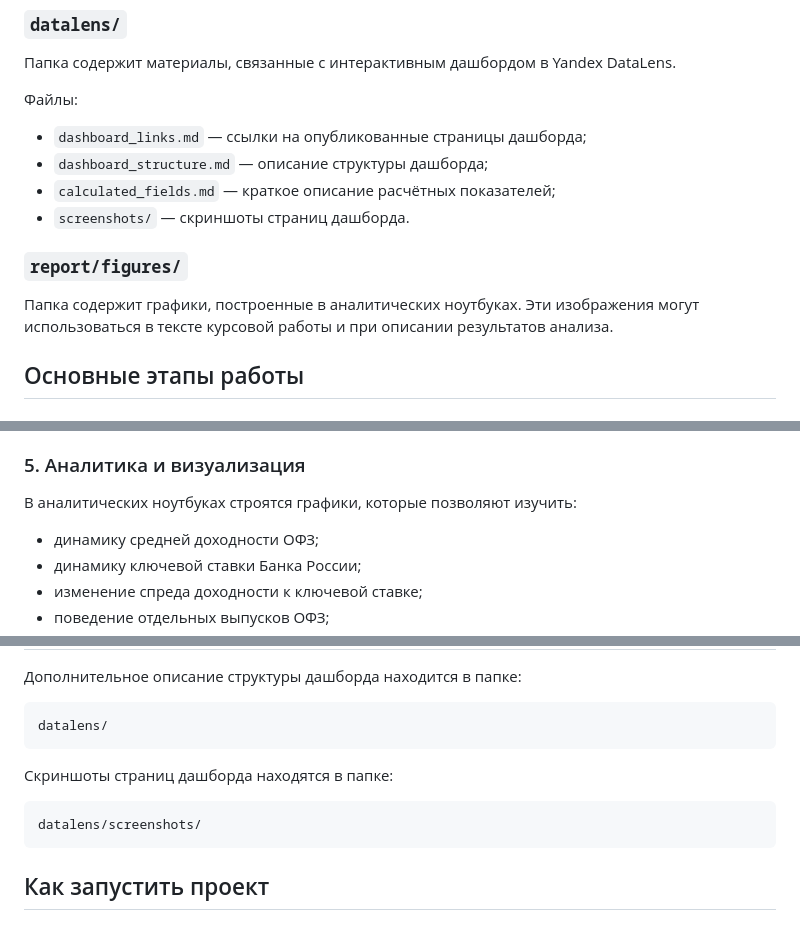
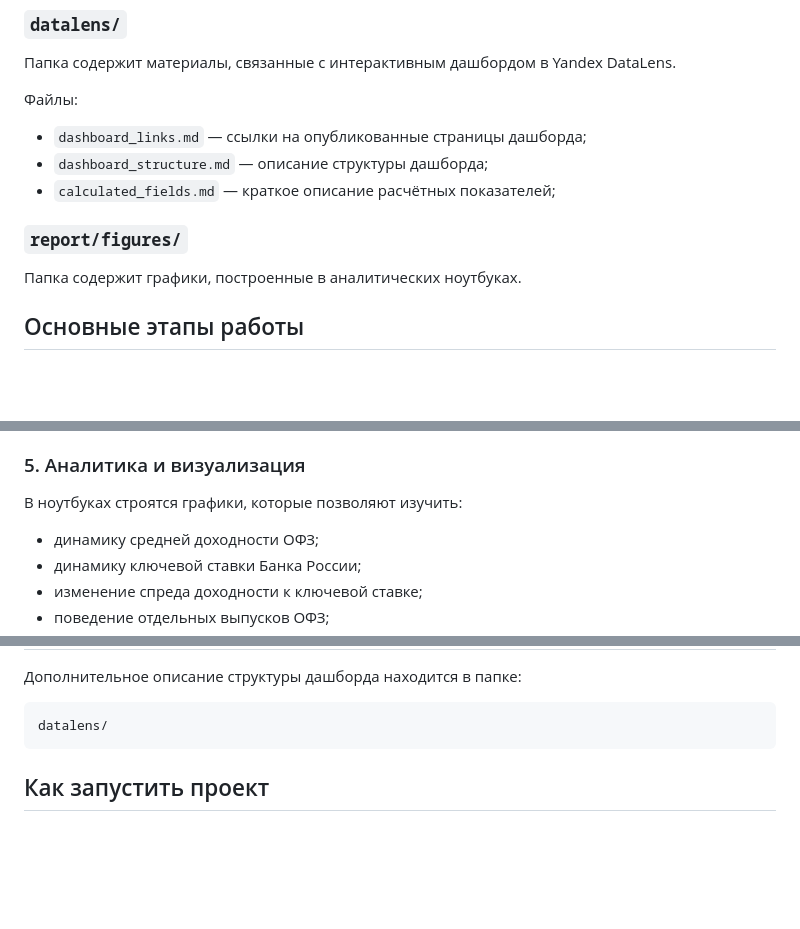
Before and after one commit to dannya220/Course_work, a Markdown page: README.md, 3 parts joined by grey strips. Rendered like a GitHub page; blank space fills up the shorter version.

````diff
--- a/README.md
+++ b/README.md
@@ -132,11 +132,10 @@ ofz_floating_with_key_rate_for_datalens.csv
 - `dashboard_links.md` — ссылки на опубликованные страницы дашборда;
 - `dashboard_structure.md` — описание структуры дашборда;
 - `calculated_fields.md` — краткое описание расчётных показателей;
-- `screenshots/` — скриншоты страниц дашборда.
 
 ### `report/figures/`
 
-Папка содержит графики, построенные в аналитических ноутбуках. Эти изображения могут использоваться в тексте курсовой работы и при описании результатов анализа.
+Папка содержит графики, построенные в аналитических ноутбуках.
 
 ## Основные этапы работы
 
@@ -173,7 +172,7 @@ ofz_floating_with_key_rate_for_datalens.csv
 
 ### 5. Аналитика и визуализация
 
-В аналитических ноутбуках строятся графики, которые позволяют изучить:
+В ноутбуках строятся графики, которые позволяют изучить:
 
 - динамику средней доходности ОФЗ;
 - динамику ключевой ставки Банка России;
@@ -201,11 +200,6 @@ ofz_floating_with_key_rate_for_datalens.csv
 datalens/
 ```
 
-Скриншоты страниц дашборда находятся в папке:
-
-```text
-datalens/screenshots/
-```
 
 ## Как запустить проект
 
````
